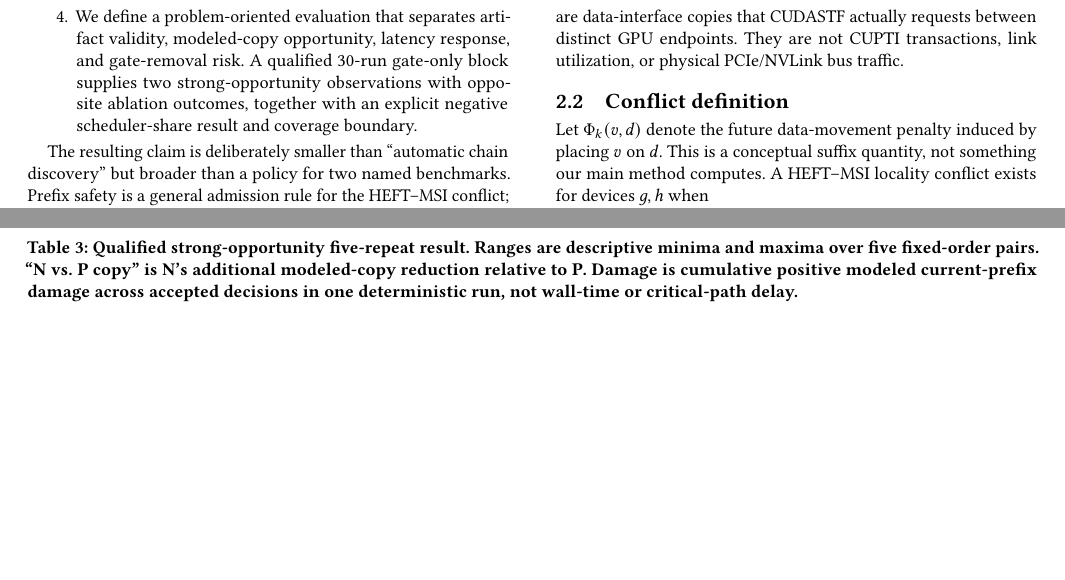
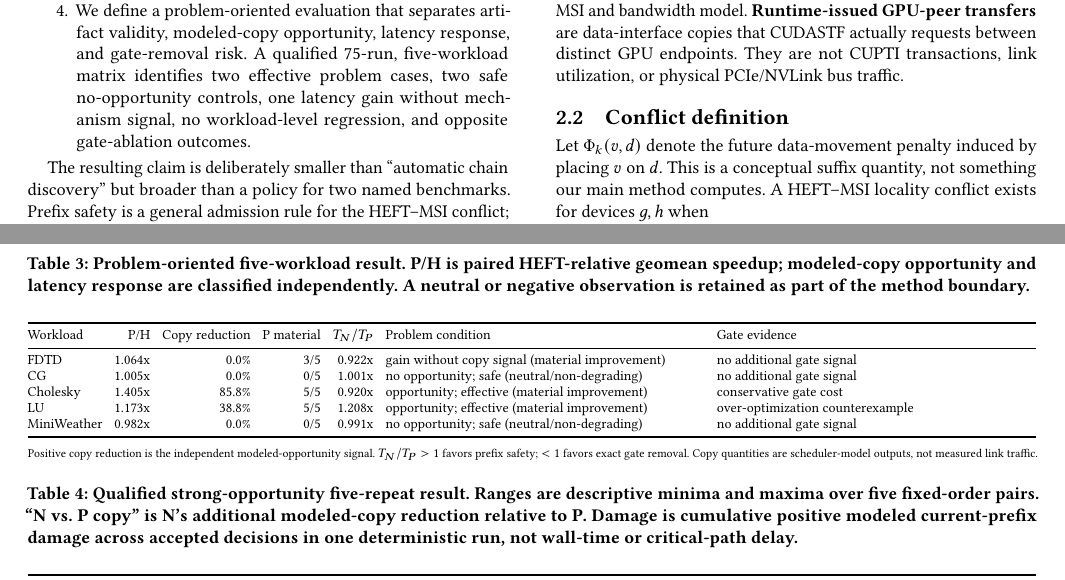
Before and after one commit to thynics/ROSS_Thesis, a LaTeX paper (sigconf.tex, which reads figures/allbench_problem_boundary_table.tex): two parts of pages 2 and 7 of 8 before the commit and two parts of pages 2 and 7 of 9 after it, joined at a grey line, cut so that both start at the same text, the shorter picture padded with empty space. Compiled offline with pdfLaTeX.

Commit message:
paper: report qualified all-bench problem boundary

```diff
--- /dev/null
+++ b/figures/allbench_problem_boundary_table.tex
@@ -0,0 +1,20 @@
+% Generated by analyze_allbench_problem_boundary.py; do not hand-edit values.
+\begin{table*}[t]
+\centering
+\footnotesize
+\setlength{\tabcolsep}{3pt}
+\caption{Problem-oriented five-workload result. P/H is paired HEFT-relative geomean speedup; modeled-copy opportunity and latency response are classified independently. A neutral or negative observation is retained as part of the method boundary.}
+\label{tab:allbench-problem-boundary}
+\begin{tabularx}{\textwidth}{@{}lrrrr>{\raggedright\arraybackslash}X>{\raggedright\arraybackslash}X@{}}
+\toprule
+Workload & P/H & Copy reduction & P material & $T_N/T_P$ & Problem condition & Gate evidence \\
+\midrule
+FDTD & 1.064x & 0.0\% & 3/5 & 0.922x & gain without copy signal (material improvement) & no additional gate signal \\
+CG & 1.005x & 0.0\% & 0/5 & 1.001x & no opportunity; safe (neutral/non-degrading) & no additional gate signal \\
+Cholesky & 1.405x & 85.8\% & 5/5 & 0.920x & opportunity; effective (material improvement) & conservative gate cost \\
+LU & 1.173x & 38.8\% & 5/5 & 1.208x & opportunity; effective (material improvement) & over-optimization counterexample \\
+MiniWeather & 0.982x & 0.0\% & 0/5 & 0.991x & no opportunity; safe (neutral/non-degrading) & no additional gate signal \\
+\bottomrule
+\end{tabularx}
+\vspace{2pt}\par\scriptsize Positive copy reduction is the independent modeled-opportunity signal. $T_N/T_P>1$ favors prefix safety; $<1$ favors exact gate removal. Copy quantities are scheduler-model outputs, not measured link traffic.
+\end{table*}
--- a/sigconf.tex
+++ b/sigconf.tex
@@ -60,7 +60,7 @@ Our contributions are:
 \item
   We implement a conservative fixed-successor SALC certificate and validate one intervention-consistent CG-derived trace using placement, data identity, correctness, and runtime-issued transfer evidence.
 \item
-  We define a problem-oriented evaluation that separates artifact validity, modeled-copy opportunity, latency response, and gate-removal risk. A qualified 30-run gate-only block supplies two strong-opportunity observations with opposite ablation outcomes, together with an explicit negative scheduler-share result and coverage boundary.
+  We define a problem-oriented evaluation that separates artifact validity, modeled-copy opportunity, latency response, and gate-removal risk. A qualified 75-run, five-workload matrix identifies two effective problem cases, two safe no-opportunity controls, one latency gain without mechanism signal, no workload-level regression, and opposite gate-ablation outcomes.
 \end{enumerate}
 
 The resulting claim is deliberately smaller than ``automatic chain discovery'' but broader than a policy for two named benchmarks. Prefix safety is a general admission rule for the HEFT--MSI conflict; fixed-successor SALC certifies one graph-visible edge pattern. Neither method proves a suffix or global makespan improvement, and the generality of the rule does not imply universal speedup when the motivating conflict is absent.
```
Also changed, not shown: README.md, sigconf.tex (36 more changed lines).
